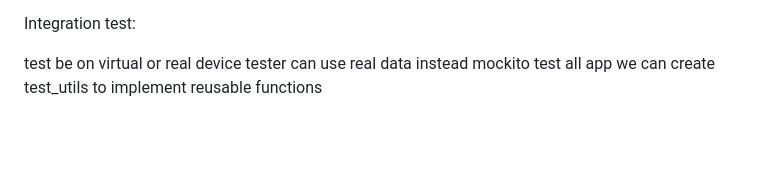
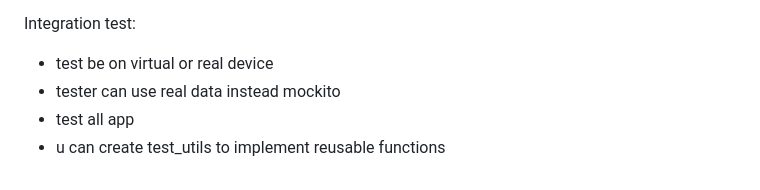
Before and after one commit to MohamedElsyedm/flutter_test_types_implements, a Markdown page: README.md, the part around the change. Drawn GitHub-style; blank space fills up the shorter version.

Commit message:
Fix formatting and wording in README.md

```diff
--- a/README.md
+++ b/README.md
@@ -123,7 +123,7 @@ o	call scrollUntilVisible():
 
 Integration test:
 
-  test be on virtual or real device
-  tester can use real data instead mockito
-  test all app
-  we can create test_utils to implement reusable functions
+  - test be on virtual or real device
+  - tester can use real data instead mockito
+  - test all app
+  - u can create test_utils to implement reusable functions
```
